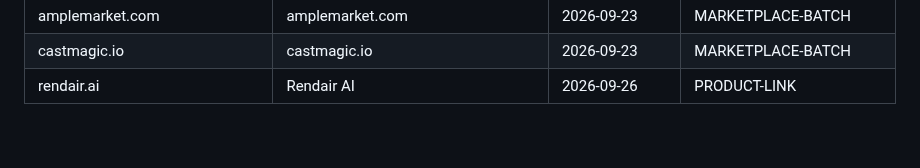
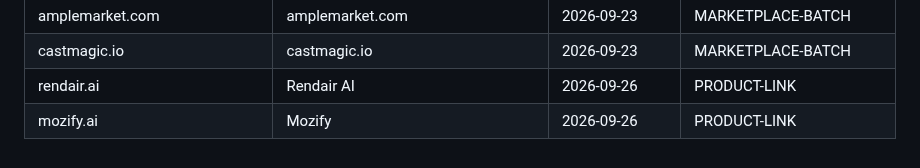
Before and after one commit to danhtuansqtt/Affiliate-Research, a Markdown page: audited_products.md, the part around the change. GitHub-like rendering.

Commit message:
Thêm audit sản phẩm Mozify (mozify.ai) — 1 sản phẩm mới
Co-Authored-By: Claude Opus 5.5 <noreply@anthropic.com>

```diff
--- a/audited_products.md
+++ b/audited_products.md
@@ -443,3 +443,4 @@ Dùng chung cho mọi lần chạy skill "tóm tắt" — domain đã có ở đ
 | amplemarket.com | amplemarket.com | 2026-09-23 | MARKETPLACE-BATCH |
 | castmagic.io | castmagic.io | 2026-09-23 | MARKETPLACE-BATCH |
 | rendair.ai | Rendair AI | 2026-09-26 | PRODUCT-LINK |
+| mozify.ai | Mozify | 2026-09-26 | PRODUCT-LINK |
```
Also changed, not shown: advertiser-audits/PRODUCT-mozify.ai__2026-09-26.md (added, +11 -0 lines).
